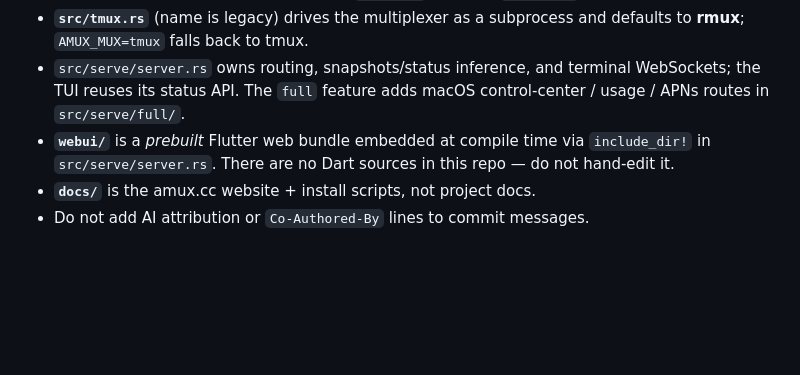
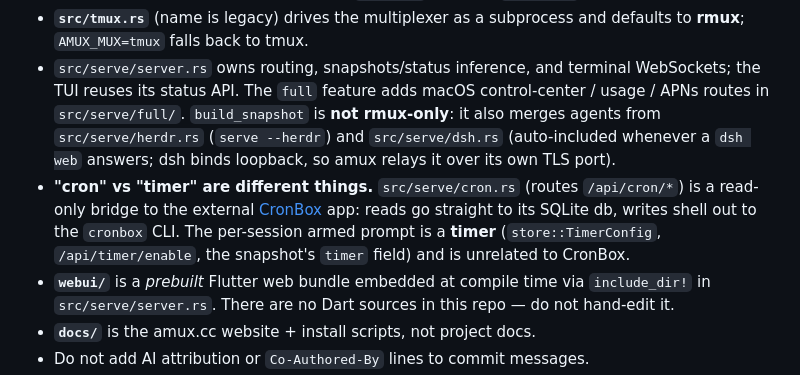
Before and after one commit to xiaoxiunique/amux, a Markdown page: AGENTS.md, the part around the change. Drawn GitHub-style; blank space fills up the shorter version.

Commit message:
docs(agents): note the herdr/dsh snapshot sources and the cron/timer split

```diff
--- a/AGENTS.md
+++ b/AGENTS.md
@@ -57,7 +57,16 @@ by `AMUX_DB_PATH`.
   defaults to **rmux**; `AMUX_MUX=tmux` falls back to tmux.
 - `src/serve/server.rs` owns routing, snapshots/status inference, and terminal
   WebSockets; the TUI reuses its status API. The `full` feature adds macOS
-  control-center / usage / APNs routes in `src/serve/full/`.
+  control-center / usage / APNs routes in `src/serve/full/`. `build_snapshot`
+  is **not rmux-only**: it also merges agents from `src/serve/herdr.rs`
+  (`serve --herdr`) and `src/serve/dsh.rs` (auto-included whenever a `dsh web`
+  answers; dsh binds loopback, so amux relays it over its own TLS port).
+- **"cron" vs "timer" are different things.** `src/serve/cron.rs` (routes
+  `/api/cron/*`) is a read-only bridge to the external
+  [CronBox](https://github.com/xiaoxiunique/cronbox) app: reads go straight to
+  its SQLite db, writes shell out to the `cronbox` CLI. The per-session armed
+  prompt is a **timer** (`store::TimerConfig`, `/api/timer/enable`, the
+  snapshot's `timer` field) and is unrelated to CronBox.
 - **`webui/`** is a *prebuilt* Flutter web bundle embedded at compile time via
   `include_dir!` in `src/serve/server.rs`. There are no Dart sources in this
   repo — do not hand-edit it.
```
